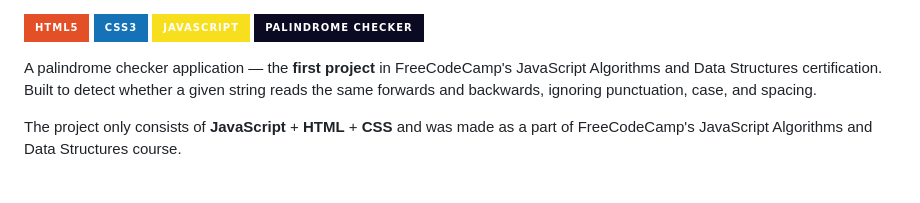
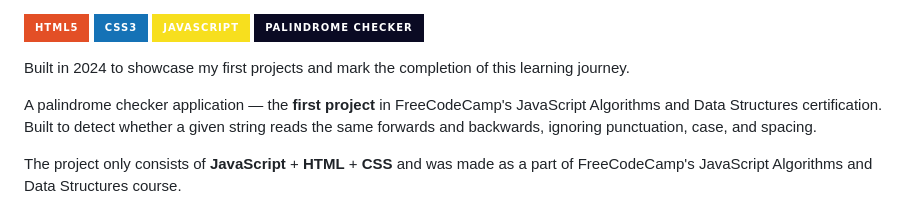
Before and after one commit to rue-eru/FCC-JS-1-palindrome-checker, a Markdown page: README.md, the part around the change. Drawn GitHub-style; badges without logos; blank space fills up the shorter version.

Commit message:
Update README with project completion note
Added a note about the project's completion and its purpose.

```diff
--- a/README.md
+++ b/README.md
@@ -3,6 +3,7 @@
 ![JavaScript](https://img.shields.io/badge/JavaScript-F7DF1E?style=for-the-badge&logo=javascript&logoColor=black)
 ![Palindrome](https://img.shields.io/badge/Palindrome_Checker-0A0A23?style=for-the-badge&logo=freecodecamp&logoColor=white)
 
+Built in 2024 to showcase my first projects and mark the completion of this learning journey.
 
 A palindrome checker application — the **first project** in FreeCodeCamp's JavaScript Algorithms and Data Structures certification. Built to detect whether a given string reads the same forwards and backwards, ignoring punctuation, case, and spacing.
 
```
